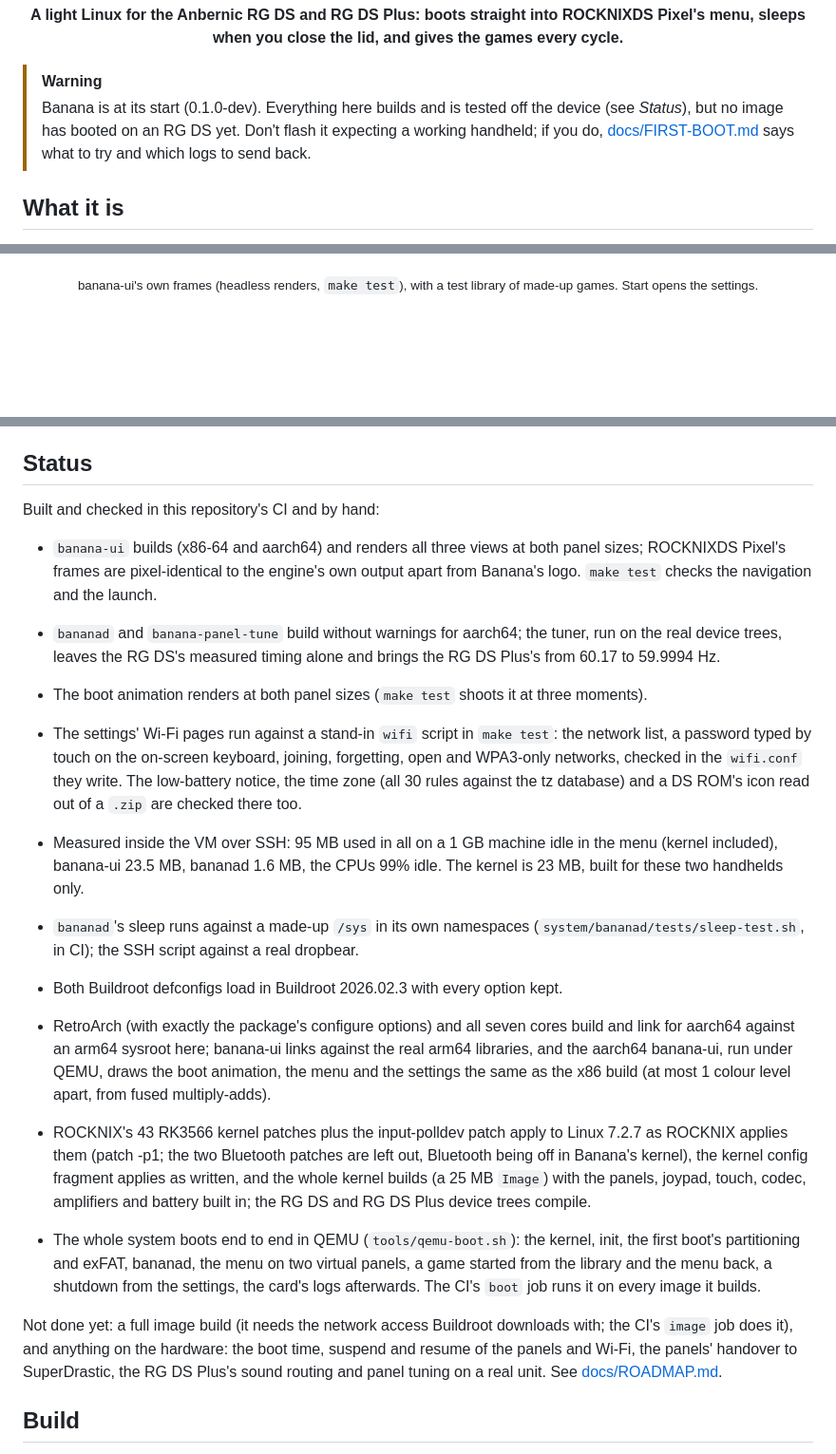
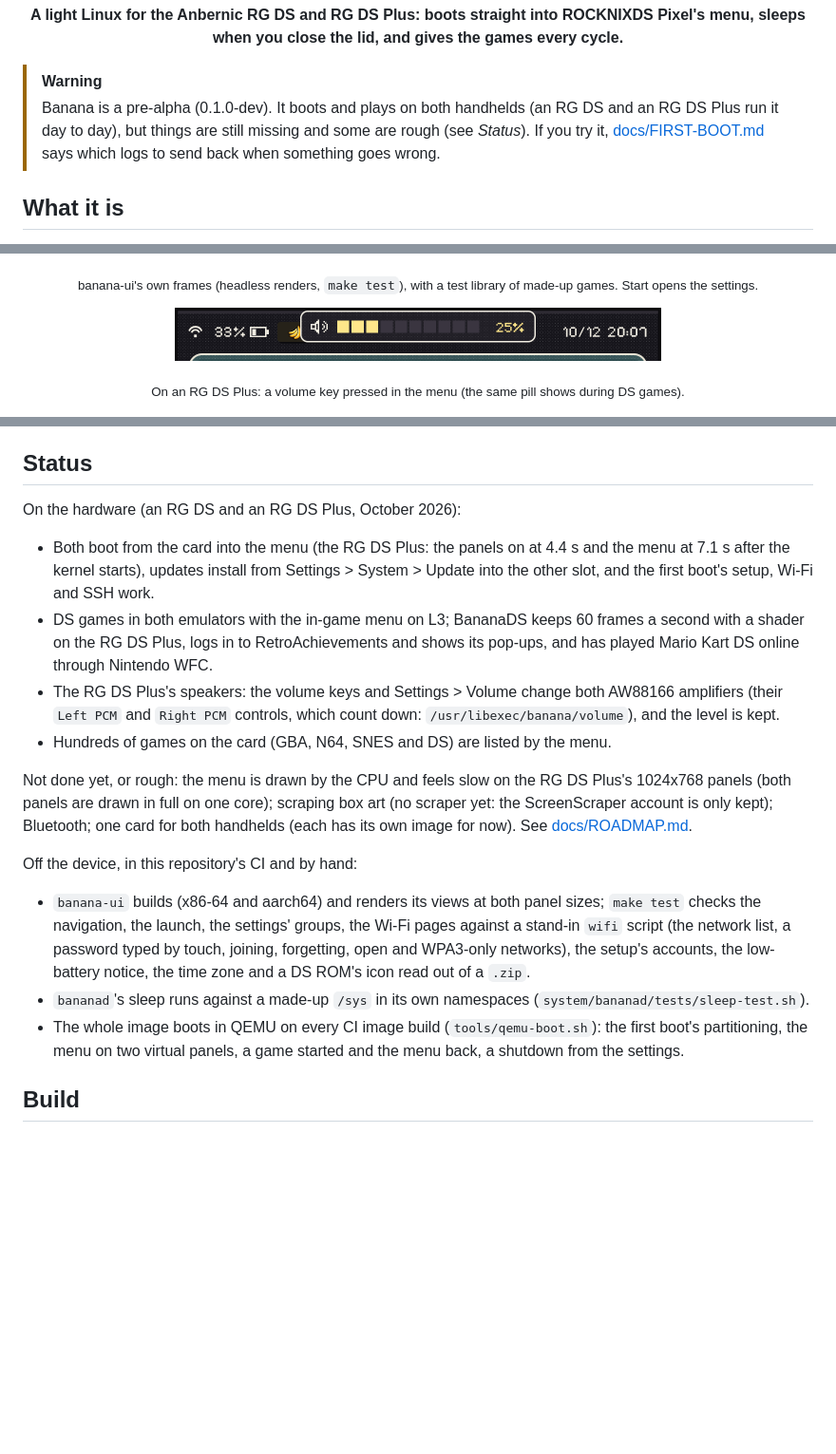
Before and after one commit to jesussaves-ai/BananaPuddingOS, a Markdown page: README.md, 3 parts joined by grey strips. Shown at 95% size. Drawn GitHub-style; pictures changed too: docs/img/device-volume.png (added); blank space fills up the shorter version.

Commit message:
README: how Banana works now, with new pictures
The warning no longer says no image has booted: Banana runs on an RG DS and an RG DS Plus. What it is:
Settings' groups, the keyboard, the setup's RetroAchievements check, the notifications in ROCKNIXDS's look,
the DS emulators (BananaDS's RetroAchievements and online play), the apps (Döda Kvarter, Bank & Trade,
PICO-8, PortMaster). Status: what has been seen on the hardware, what is missing or rough (the menu's speed
on the RG DS Plus, scraping, Bluetooth, one card for both), and the off-device checks.

Pictures: the settings' groups, a group's list, the System group, the keyboard and the setup from
make test's renders (made-up games), and the volume pill photographed off an RG DS Plus's panel.

Co-Authored-By: Claude Opus 5.5 <noreply@anthropic.com>

```diff
--- a/README.md
+++ b/README.md
@@ -6,9 +6,9 @@
 sleeps when you close the lid, and gives the games every cycle.</b></p>
 
 > [!WARNING]
-> Banana is at its start (0.1.0-dev). Everything here builds and is tested off the device (see *Status*), but no
-> image has booted on an RG DS yet. Don't flash it expecting a working handheld; if you do, [docs/FIRST-BOOT.md](docs/FIRST-BOOT.md)
-> says what to try and which logs to send back.
+> Banana is a pre-alpha (0.1.0-dev). It boots and plays on both handhelds (an RG DS and an RG DS Plus run it
+> day to day), but things are still missing and some are rough (see *Status*). If you try it,
+> [docs/FIRST-BOOT.md](docs/FIRST-BOOT.md) says which logs to send back when something goes wrong.
 
 ## What it is
 
@@ -44,6 +52,10 @@ saves, settings) goes on an exFAT partition any computer can open.
 </p>
 <p align="center"><sub>banana-ui's own frames (headless renders, <code>make test</code>), with a test library of made-up games.
 Start opens the settings.</sub></p>
+<p align="center">
+  <img src="docs/img/device-volume.png" width="512" alt="On an RG DS Plus: the volume pill over the top of the top screen, a speaker, three of ten segments lit and 25%">
+</p>
+<p align="center"><sub>On an RG DS Plus: a volume key pressed in the menu (the same pill shows during DS games).</sub></p>
 <p align="center">
   <img src="docs/img/qemu-library.png" width="248" alt="The DS library as the whole system shows it in QEMU: the game's cartridge on the bottom panel, its page on the top">
   <img src="docs/img/qemu-update.png" width="248" alt="Settings > System > Update in QEMU after an update was written to the other slot: Written, restart to run it">
@@ -72,39 +84,31 @@ Banana runs on these two handhelds only, and is built around them:
 
 ## Status
 
-Built and checked in this repository's CI and by hand:
+On the hardware (an RG DS and an RG DS Plus, October 2026):
 
-- `banana-ui` builds (x86-64 and aarch64) and renders all three views at both panel sizes; ROCKNIXDS Pixel's
-  frames are pixel-identical to the engine's own output apart from Banana's logo. `make test` checks the
-  navigation and the launch.
-- `bananad` and `banana-panel-tune` build without warnings for aarch64; the tuner, run on the real device trees,
-  leaves the RG DS's measured timing alone and brings the RG DS Plus's from 60.17 to 59.9994 Hz.
-- The boot animation renders at both panel sizes (`make test` shoots it at three moments).
-- The settings' Wi-Fi pages run against a stand-in `wifi` script in `make test`: the network list, a password typed
-  by touch on the on-screen keyboard, joining, forgetting, open and WPA3-only networks, checked in the `wifi.conf`
-  they write. The low-battery notice, the time zone (all 30 rules against the tz database) and a DS ROM's icon read
-  out of a `.zip` are checked there too.
-- Measured inside the VM over SSH: 95 MB used in all on a 1 GB machine idle in the menu (kernel included),
-  banana-ui 23.5 MB, bananad 1.6 MB, the CPUs 99% idle. The kernel is 23 MB, built for these two handhelds only.
-- `bananad`'s sleep runs against a made-up `/sys` in its own namespaces (`system/bananad/tests/sleep-test.sh`, in
-  CI); the SSH script against a real dropbear.
-- Both Buildroot defconfigs load in Buildroot 2026.02.3 with every option kept.
-- RetroArch (with exactly the package's configure options) and all seven cores build and link for aarch64 against
-  an arm64 sysroot here; banana-ui links against the real arm64 libraries, and the aarch64 banana-ui, run under
-  QEMU, draws the boot animation, the menu and the settings the same as the x86 build (at most 1 colour level
-  apart, from fused multiply-adds).
-- ROCKNIX's 43 RK3566 kernel patches plus the input-polldev patch apply to Linux 7.2.7 as ROCKNIX applies them (patch -p1; the two Bluetooth patches are left out, Bluetooth being off in Banana's kernel), the kernel config
-  fragment applies as written, and the whole kernel builds (a 25 MB `Image`) with the panels, joypad, touch, codec,
-  amplifiers and battery built in; the RG DS and RG DS Plus device trees compile.
+- Both boot from the card into the menu (the RG DS Plus: the panels on at 4.4 s and the menu at 7.1 s after the
+  kernel starts), updates install from Settings > System > Update into the other slot, and the first boot's
+  setup, Wi-Fi and SSH work.
+- DS games in both emulators with the in-game menu on L3; BananaDS keeps 60 frames a second with a shader on the
+  RG DS Plus, logs in to RetroAchievements and shows its pop-ups, and has played Mario Kart DS online through
+  Nintendo WFC.
+- The RG DS Plus's speakers: the volume keys and Settings > Volume change both AW88166 amplifiers (their
+  `Left PCM` and `Right PCM` controls, which count down: `/usr/libexec/banana/volume`), and the level is kept.
+- Hundreds of games on the card (GBA, N64, SNES and DS) are listed by the menu.
 
-- The whole system boots end to end in QEMU (`tools/qemu-boot.sh`): the kernel, init, the first boot's
-  partitioning and exFAT, bananad, the menu on two virtual panels, a game started from the library and the menu
-  back, a shutdown from the settings, the card's logs afterwards. The CI's `boot` job runs it on every image it
-  builds.
+Not done yet, or rough: the menu is drawn by the CPU and feels slow on the RG DS Plus's 1024x768 panels (both
+panels are drawn in full on one core); scraping box art (no scraper yet: the ScreenScraper account is only kept);
+Bluetooth; one card for both handhelds (each has its own image for now). See [docs/ROADMAP.md](docs/ROADMAP.md).
 
-Not done yet: a full image build (it needs the network access Buildroot downloads with; the CI's `image` job does
-it), and anything on the hardware: the boot time, suspend and resume of the panels and Wi-Fi, the panels' handover
-to SuperDrastic, the RG DS Plus's sound routing and panel tuning on a real unit. See [docs/ROADMAP.md](docs/ROADMAP.md).
+Off the device, in this repository's CI and by hand:
+
+- `banana-ui` builds (x86-64 and aarch64) and renders its views at both panel sizes; `make test` checks the
+  navigation, the launch, the settings' groups, the Wi-Fi pages against a stand-in `wifi` script (the network
+  list, a password typed by touch, joining, forgetting, open and WPA3-only networks), the setup's accounts, the
+  low-battery notice, the time zone and a DS ROM's icon read out of a `.zip`.
+- `bananad`'s sleep runs against a made-up `/sys` in its own namespaces (`system/bananad/tests/sleep-test.sh`).
+- The whole image boots in QEMU on every CI image build (`tools/qemu-boot.sh`): the first boot's partitioning, the
+  menu on two virtual panels, a game started and the menu back, a shutdown from the settings.
 
 ## Build
 
```
Also changed, not shown: other parts of README.md (+14 -6 lines), docs/img/menu-settings-display.png (added), docs/img/menu-settings-system.png, docs/img/menu-settings.png, docs/img/menu-setup.png (added), docs/img/menu-wifi.png.
